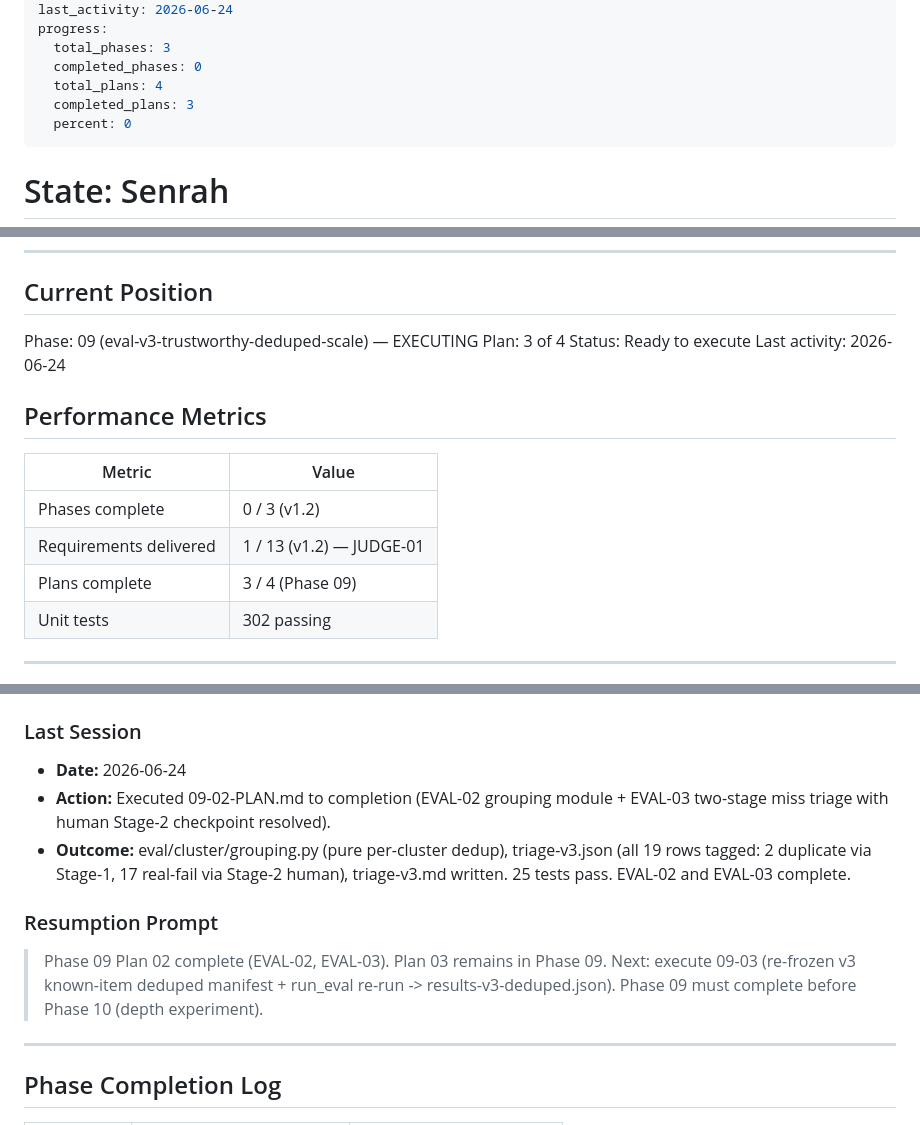
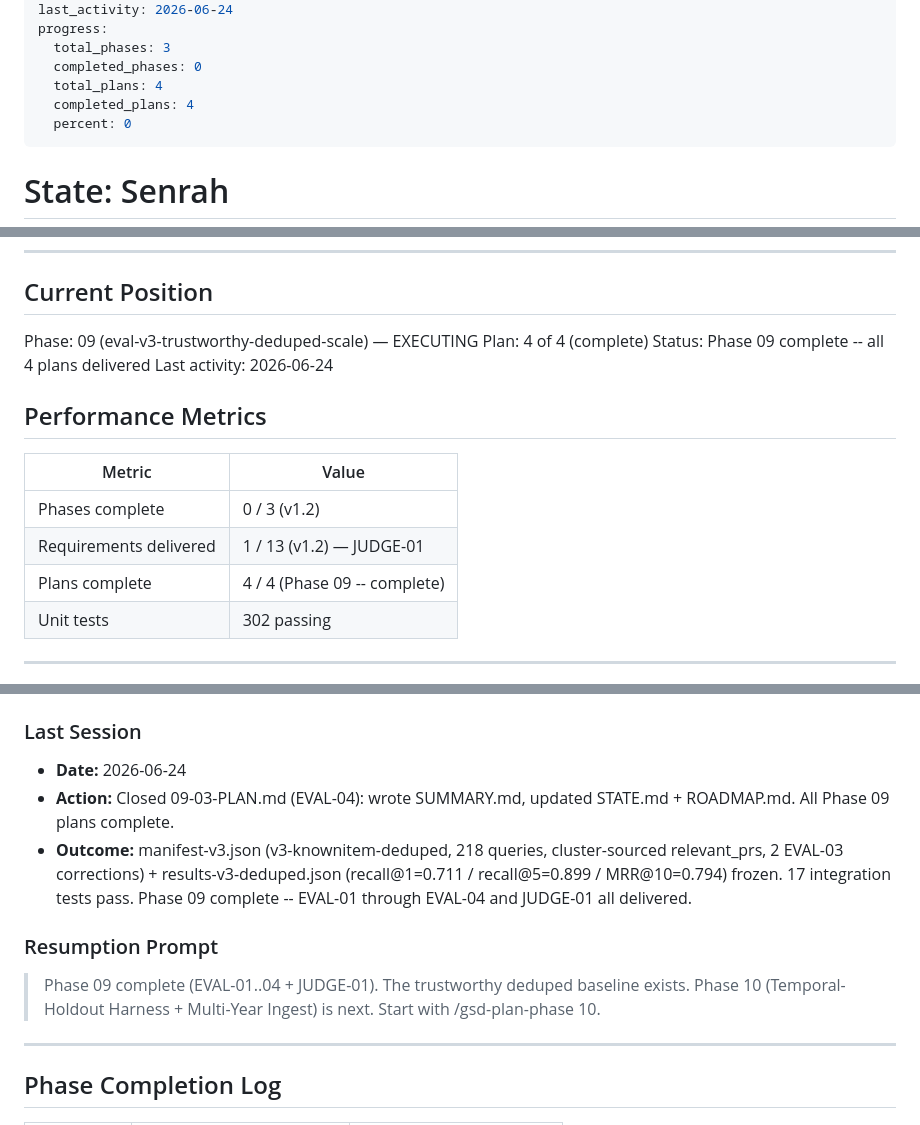
Before and after one commit to ivanovresearch/senrah, a Markdown page: .planning/STATE.md, 3 parts joined by grey strips. Rendered like a GitHub page.

Commit message:
docs(09-03): complete EVAL-04 plan - summary, state, roadmap
- Write 09-03-SUMMARY.md: v3-knownitem-deduped manifest metrics table,
  deviations (run_eval silent fallback bug + orchestrator freeze workaround),
  threat mitigations, self-check
- STATE.md: plan 4/4 complete; add v3 baseline + run_eval explicit --manifest decisions
- ROADMAP.md: mark 09-03-PLAN.md [x] complete; Phase 9 row -> Complete 2026-06-24

```diff
--- a/.planning/STATE.md
+++ b/.planning/STATE.md
@@ -9,7 +9,7 @@ progress:
   total_phases: 3
   completed_phases: 0
   total_plans: 4
-  completed_plans: 3
+  completed_plans: 4
   percent: 0
 ---
 
@@ -34,8 +34,8 @@ See: .planning/PROJECT.md (updated 2026-06-22 after v1.2 scoping)
 ## Current Position
 
 Phase: 09 (eval-v3-trustworthy-deduped-scale) — EXECUTING
-Plan: 3 of 4
-Status: Ready to execute
+Plan: 4 of 4 (complete)
+Status: Phase 09 complete -- all 4 plans delivered
 Last activity: 2026-06-24
 
 ## Performance Metrics
@@ -44,7 +44,7 @@ Last activity: 2026-06-24
 |--------|-------|
 | Phases complete | 0 / 3 (v1.2) |
 | Requirements delivered | 1 / 13 (v1.2) — JUDGE-01 |
-| Plans complete | 3 / 4 (Phase 09) |
+| Plans complete | 4 / 4 (Phase 09 -- complete) |
 | Unit tests | 302 passing |
 
 ---
@@ -141,12 +143,12 @@ The hard dependency drives the order: **Eval v3 (EVAL-*) must land and freeze be
 ### Last Session
 
 - **Date:** 2026-06-24
-- **Action:** Executed 09-02-PLAN.md to completion (EVAL-02 grouping module + EVAL-03 two-stage miss triage with human Stage-2 checkpoint resolved).
-- **Outcome:** eval/cluster/grouping.py (pure per-cluster dedup), triage-v3.json (all 19 rows tagged: 2 duplicate via Stage-1, 17 real-fail via Stage-2 human), triage-v3.md written. 25 tests pass. EVAL-02 and EVAL-03 complete.
+- **Action:** Closed 09-03-PLAN.md (EVAL-04): wrote SUMMARY.md, updated STATE.md + ROADMAP.md. All Phase 09 plans complete.
+- **Outcome:** manifest-v3.json (v3-knownitem-deduped, 218 queries, cluster-sourced relevant_prs, 2 EVAL-03 corrections) + results-v3-deduped.json (recall@1=0.711 / recall@5=0.899 / MRR@10=0.794) frozen. 17 integration tests pass. Phase 09 complete -- EVAL-01 through EVAL-04 and JUDGE-01 all delivered.
 
 ### Resumption Prompt
 
-> Phase 09 Plan 02 complete (EVAL-02, EVAL-03). Plan 03 remains in Phase 09. Next: execute 09-03 (re-frozen v3 known-item deduped manifest + run_eval re-run -> results-v3-deduped.json). Phase 09 must complete before Phase 10 (depth experiment).
+> Phase 09 complete (EVAL-01..04 + JUDGE-01). The trustworthy deduped baseline exists. Phase 10 (Temporal-Holdout Harness + Multi-Year Ingest) is next. Start with /gsd-plan-phase 10.
 
 ---
 
```
Also changed, not shown: other parts of .planning/STATE.md (+2 -0 lines), .planning/ROADMAP.md (+3 -3 lines), 1 other file.
